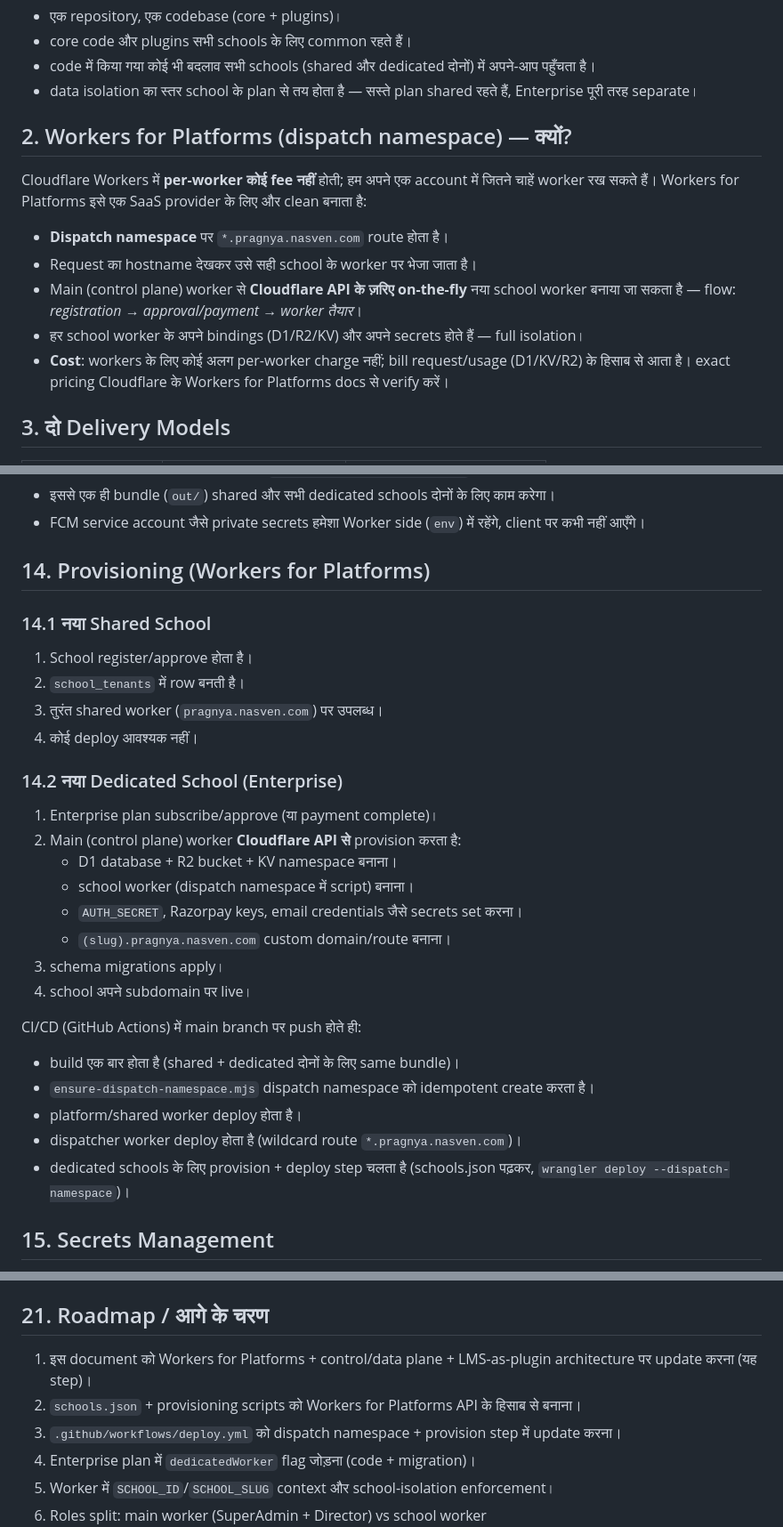
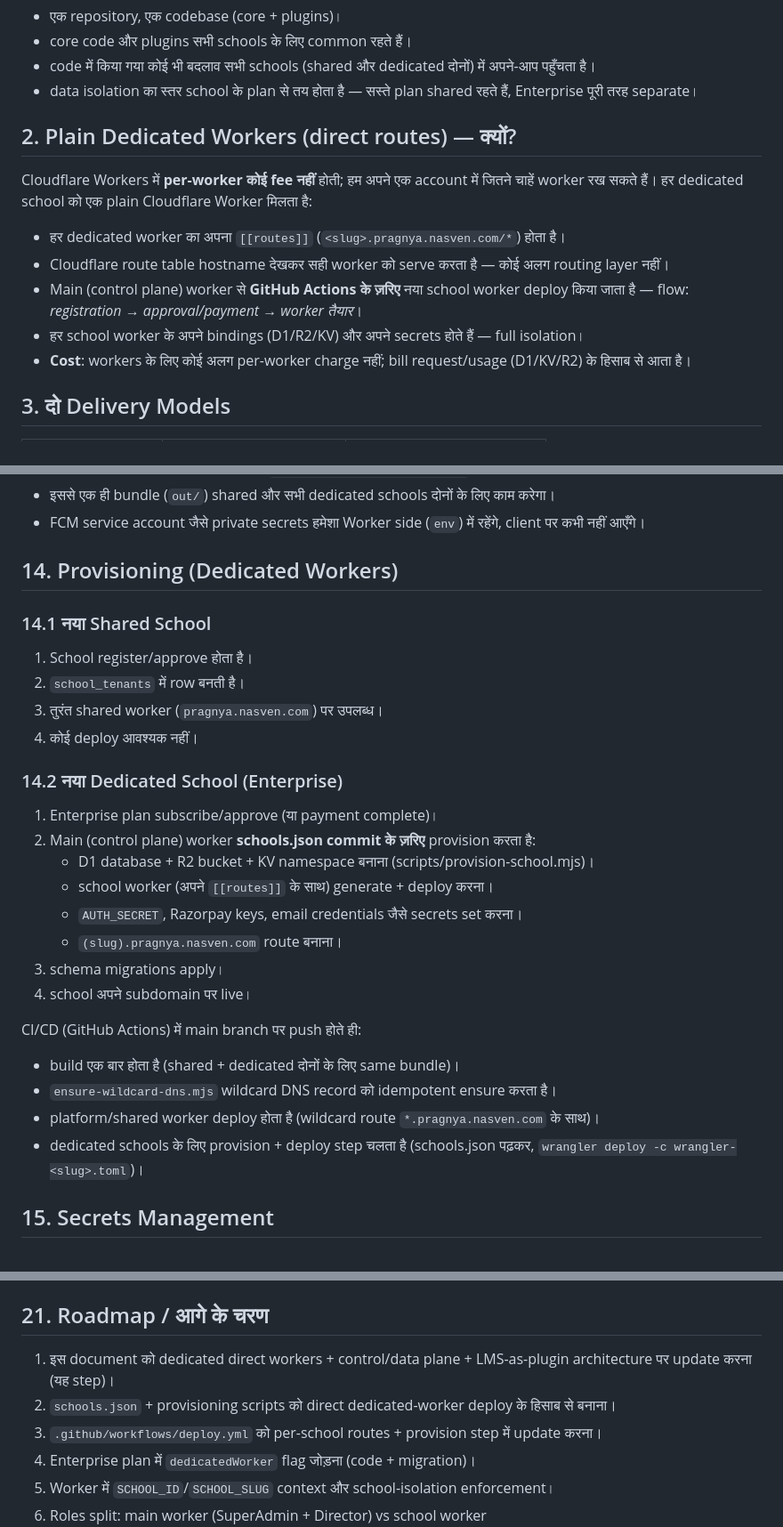
Before and after one commit to NavaSanganakah-Multiventures/school-management, a Markdown page: docs/multitenant-deploy.md, 3 parts joined by grey strips. Shown at 89% size. Drawn GitHub-style.

Commit message:
Remove WfP dispatch layer — docs/multitenant-deploy.md

```diff
--- a/docs/multitenant-deploy.md
+++ b/docs/multitenant-deploy.md
@@ -25,15 +25,15 @@
 - code में किया गया कोई भी बदलाव सभी schools (shared और dedicated दोनों) में अपने-आप पहुँचता है।
 - data isolation का स्तर school के plan से तय होता है — सस्ते plan shared रहते हैं, Enterprise पूरी तरह separate।
 
-## 2. Workers for Platforms (dispatch namespace) — क्यों?
+## 2. Plain Dedicated Workers (direct routes) — क्यों?
 
-Cloudflare Workers में **per-worker कोई fee नहीं** होती; हम अपने एक account में जितने चाहें worker रख सकते हैं। Workers for Platforms इसे एक SaaS provider के लिए और clean बनाता है:
+Cloudflare Workers में **per-worker कोई fee नहीं** होती; हम अपने एक account में जितने चाहें worker रख सकते हैं। हर dedicated school को एक plain Cloudflare Worker मिलता है:
 
-- **Dispatch namespace** पर `*.pragnya.nasven.com` route होता है।
-- Request का hostname देखकर उसे सही school के worker पर भेजा जाता है।
-- Main (control plane) worker से **Cloudflare API के ज़रिए on-the-fly** नया school worker बनाया जा सकता है — flow: *registration → approval/payment → worker तैयार*।
+- हर dedicated worker का अपना `[[routes]]` (`<slug>.pragnya.nasven.com/*`) होता है।
+- Cloudflare route table hostname देखकर सही worker को serve करता है — कोई अलग routing layer नहीं।
+- Main (control plane) worker से **GitHub Actions के ज़रिए** नया school worker deploy किया जाता है — flow: *registration → approval/payment → worker तैयार*।
 - हर school worker के अपने bindings (D1/R2/KV) और अपने secrets होते हैं — full isolation।
-- **Cost**: workers के लिए कोई अलग per-worker charge नहीं; bill request/usage (D1/KV/R2) के हिसाब से आता है। exact pricing Cloudflare के Workers for Platforms docs से verify करें।
+- **Cost**: workers के लिए कोई अलग per-worker charge नहीं; bill request/usage (D1/KV/R2) के हिसाब से आता है।
 
 ## 3. दो Delivery Models
 
@@ -213,7 +212,7 @@ Dedicated mode में isolation की पूरी गारंटी के
 - इससे एक ही bundle (`out/`) shared और सभी dedicated schools दोनों के लिए काम करेगा।
 - FCM service account जैसे private secrets हमेशा Worker side (`env`) में रहेंगे, client पर कभी नहीं आएँगे।
 
-## 14. Provisioning (Workers for Platforms)
+## 14. Provisioning (Dedicated Workers)
 
 ### 14.1 नया Shared School
 1. School register/approve होता है।
@@ -223,20 +222,19 @@ Dedicated mode में isolation की पूरी गारंटी के
 
 ### 14.2 नया Dedicated School (Enterprise)
 1. Enterprise plan subscribe/approve (या payment complete)।
-2. Main (control plane) worker **Cloudflare API से** provision करता है:
-   - D1 database + R2 bucket + KV namespace बनाना।
-   - school worker (dispatch namespace में script) बनाना।
+2. Main (control plane) worker **schools.json commit के ज़रिए** provision करता है:
+   - D1 database + R2 bucket + KV namespace बनाना (scripts/provision-school.mjs)।
+   - school worker (अपने `[[routes]]` के साथ) generate + deploy करना।
    - `AUTH_SECRET`, Razorpay keys, email credentials जैसे secrets set करना।
-   - `(slug).pragnya.nasven.com` custom domain/route बनाना।
+   - `(slug).pragnya.nasven.com` route बनाना।
 3. schema migrations apply।
 4. school अपने subdomain पर live।
 
 CI/CD (GitHub Actions) में main branch पर push होते ही:
 - build एक बार होता है (shared + dedicated दोनों के लिए same bundle)।
-- `ensure-dispatch-namespace.mjs` dispatch namespace को idempotent create करता है।
-- platform/shared worker deploy होता है।
-- dispatcher worker deploy होता है (wildcard route `*.pragnya.nasven.com`)।
-- dedicated schools के लिए provision + deploy step चलता है (schools.json पढ़कर, `wrangler deploy --dispatch-namespace`)।
+- `ensure-wildcard-dns.mjs` wildcard DNS record को idempotent ensure करता है।
+- platform/shared worker deploy होता है (wildcard route `*.pragnya.nasven.com` के साथ)।
+- dedicated schools के लिए provision + deploy step चलता है (schools.json पढ़कर, `wrangler deploy -c wrangler-<slug>.toml`)।
 
 ## 15. Secrets Management
 
@@ -310,9 +306,9 @@ CI/CD (GitHub Actions) में main branch पर push होते ही:
 
 ## 21. Roadmap / आगे के चरण
 
-1. इस document को Workers for Platforms + control/data plane + LMS-as-plugin architecture पर update करना (यह step)।
-2. `schools.json` + provisioning scripts को Workers for Platforms API के हिसाब से बनाना।
-3. `.github/workflows/deploy.yml` को dispatch namespace + provision step में update करना।
+1. इस document को dedicated direct workers + control/data plane + LMS-as-plugin architecture पर update करना (यह step)।
+2. `schools.json` + provisioning scripts को direct dedicated-worker deploy के हिसाब से बनाना।
+3. `.github/workflows/deploy.yml` को per-school routes + provision step में update करना।
 4. Enterprise plan में `dedicatedWorker` flag जोड़ना (code + migration)।
 5. Worker में `SCHOOL_ID`/`SCHOOL_SLUG` context और school-isolation enforcement।
 6. Roles split: main worker (SuperAdmin + Director) vs school worker (Director/Principal/Teacher/Staff/Student)।
```
Also changed, not shown: other parts of docs/multitenant-deploy.md (+9 -12 lines).
